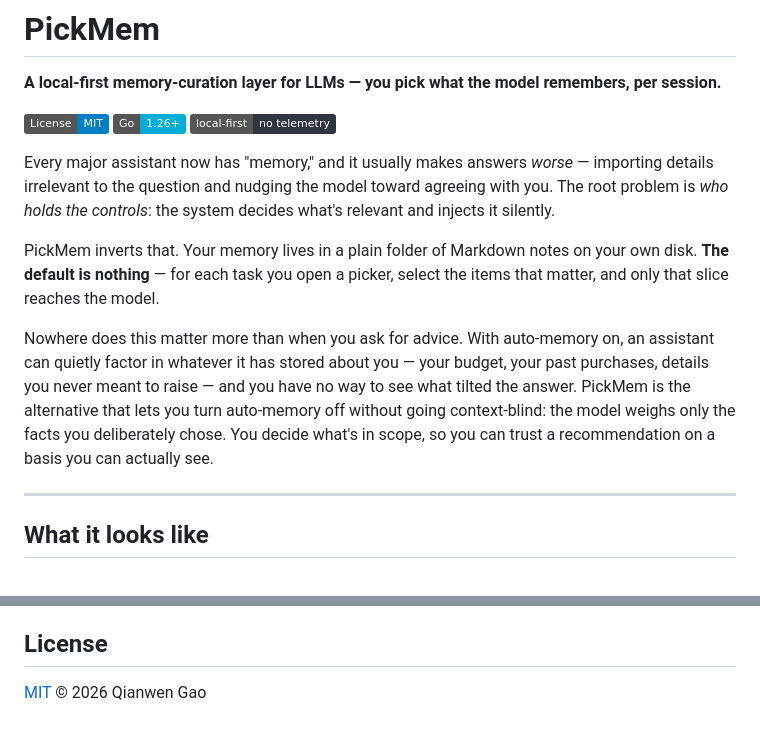
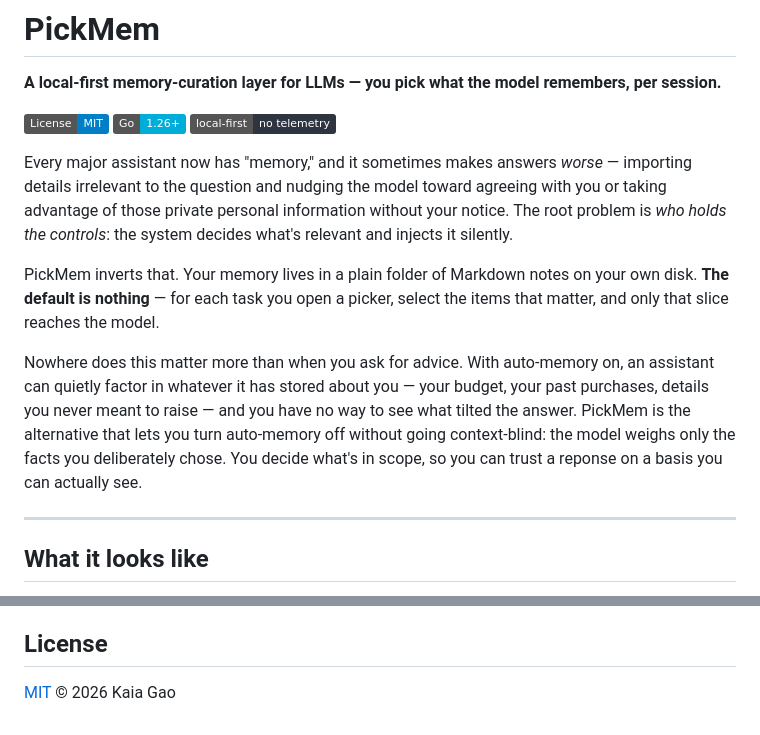
Before and after one commit to kaiagaoo/PickMem, a Markdown page: README.md, 2 parts joined by grey strips. Rendered like a GitHub page; badges without logos.

```diff
--- a/README.md
+++ b/README.md
@@ -6,11 +6,11 @@
 ![Go](https://img.shields.io/badge/Go-1.26+-00ADD8.svg)
 ![Local-first](https://img.shields.io/badge/local--first-no%20telemetry-2E3440.svg)
 
-Every major assistant now has "memory," and it usually makes answers *worse* — importing details irrelevant to the question and nudging the model toward agreeing with you. The root problem is *who holds the controls*: the system decides what's relevant and injects it silently.
+Every major assistant now has "memory," and it sometimes makes answers *worse* — importing details irrelevant to the question and nudging the model toward agreeing with you or taking advantage of those private personal information without your notice. The root problem is *who holds the controls*: the system decides what's relevant and injects it silently.
 
 PickMem inverts that. Your memory lives in a plain folder of Markdown notes on your own disk. **The default is nothing** — for each task you open a picker, select the items that matter, and only that slice reaches the model.
 
-Nowhere does this matter more than when you ask for advice. With auto-memory on, an assistant can quietly factor in whatever it has stored about you — your budget, your past purchases, details you never meant to raise — and you have no way to see what tilted the answer. PickMem is the alternative that lets you turn auto-memory off without going context-blind: the model weighs only the facts you deliberately chose. You decide what's in scope, so you can trust a recommendation on a basis you can actually see.
+Nowhere does this matter more than when you ask for advice. With auto-memory on, an assistant can quietly factor in whatever it has stored about you — your budget, your past purchases, details you never meant to raise — and you have no way to see what tilted the answer. PickMem is the alternative that lets you turn auto-memory off without going context-blind: the model weighs only the facts you deliberately chose. You decide what's in scope, so you can trust a reponse on a basis you can actually see.
 
 ---
 
@@ -181,4 +181,4 @@ Full walkthrough — install to daily use, every command and flag — in **[USER
 
 ## License
 
-[MIT](LICENSE) © 2026 Qianwen Gao
+[MIT](LICENSE) © 2026 Kaia Gao
```
Also changed, not shown: USER_GUIDE.md (+3 -2 lines).
